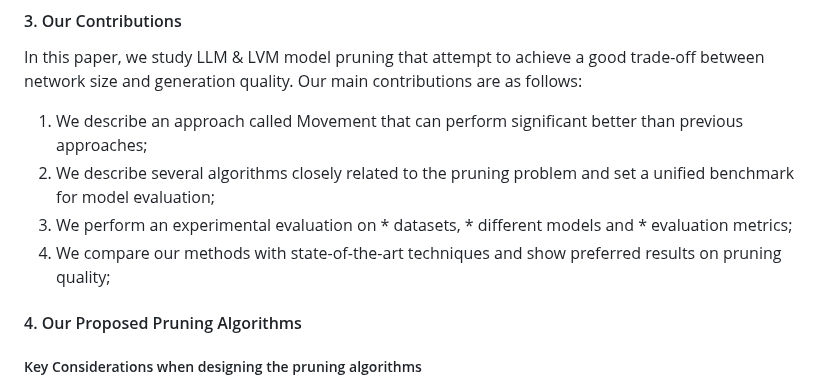
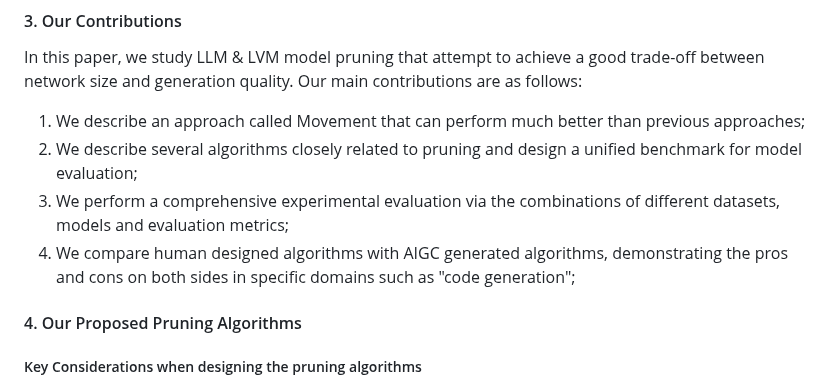
Before and after one commit to algmon/suanfamama-wei-research, a Markdown page: README.md, the part around the change. Rendered like a GitHub page.

```diff
--- a/README.md
+++ b/README.md
@@ -398,10 +398,10 @@ In this section, we first provide some background on neural network architecture
 
 #### 3. Our Contributions
 In this paper, we study LLM & LVM model pruning that attempt to achieve a good trade-off between network size and generation quality. Our main contributions are as follows:
-1. We describe an approach called Movement that can perform significant better than previous approaches;
-2. We describe several algorithms closely related to the pruning problem and set a unified benchmark for model evaluation;
-3. We perform an experimental evaluation on * datasets, * different models and * evaluation metrics;
-4. We compare our methods with state-of-the-art techniques and show preferred results on pruning quality;
+1. We describe an approach called Movement that can perform much better than previous approaches;
+2. We describe several algorithms closely related to pruning and design a unified benchmark for model evaluation;
+3. We perform a comprehensive experimental evaluation via the combinations of different datasets, models and evaluation metrics;
+4. We compare human designed algorithms with AIGC generated algorithms, demonstrating the pros and cons on both sides in specific domains such as "code generation";
 
 #### 4. Our Proposed Pruning Algorithms
 ##### Key Considerations when designing the pruning algorithms
```
